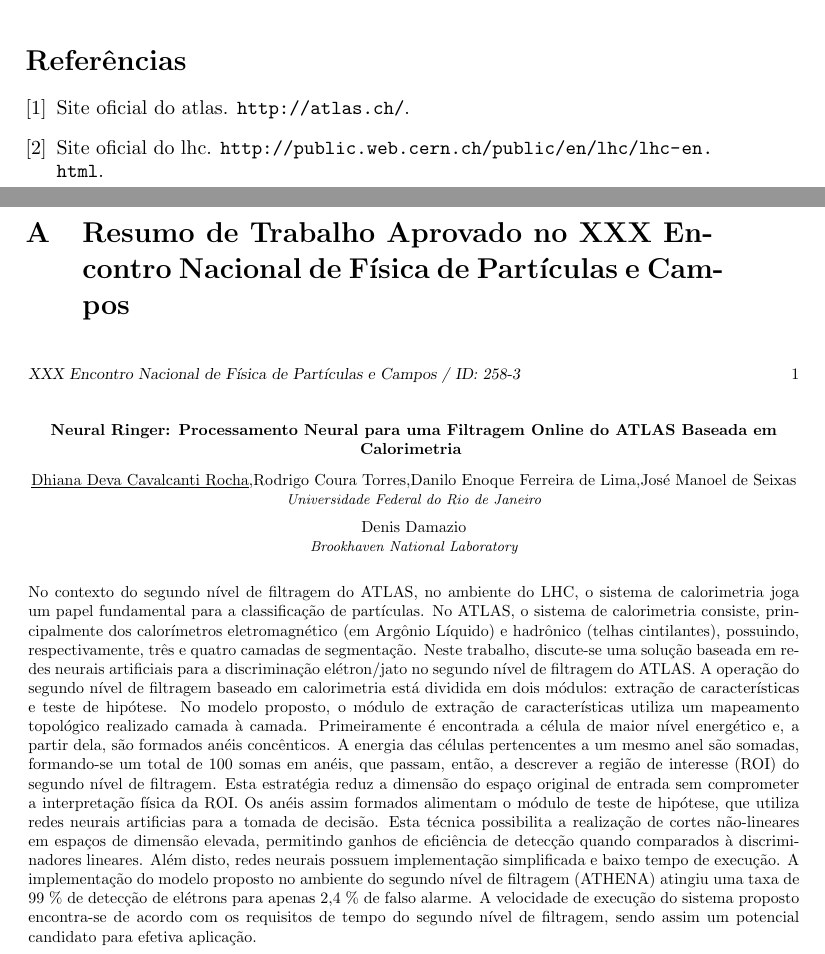
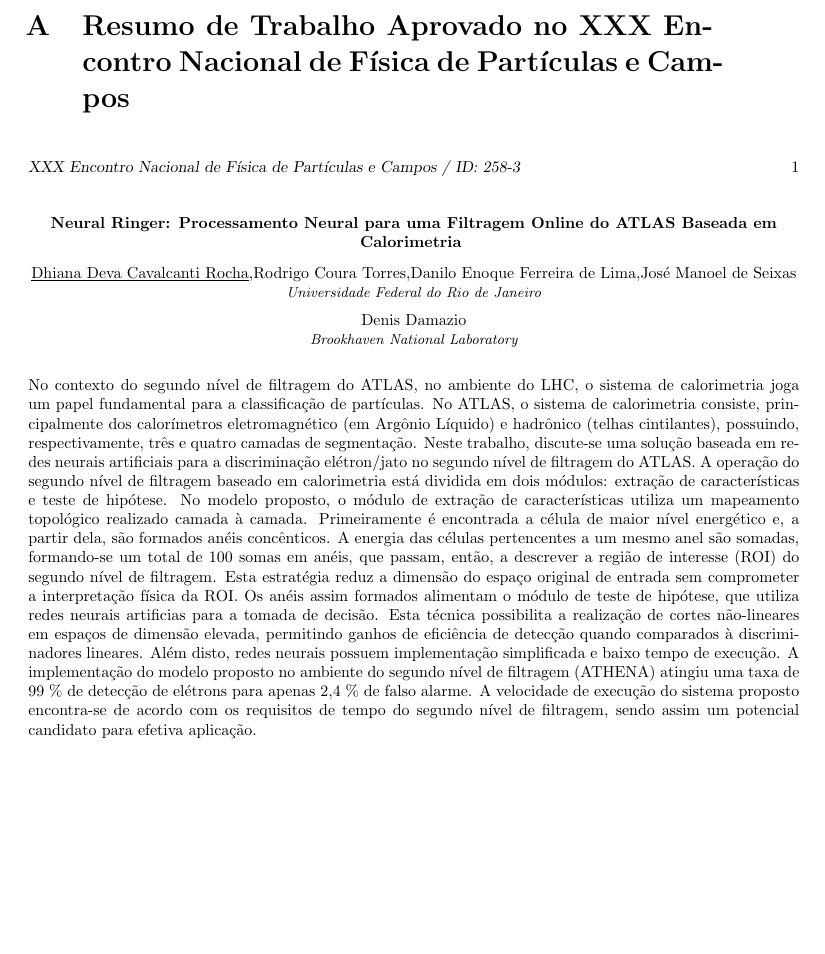
Before and after one commit to dhiana/bs-papers, a LaTeX paper (relatorio_cnpq.tex): two parts of pages 20 and 21 of 24 before the commit and part of page 20 of 23 after it, the two joined at a grey line, cut at the place of the change, the shorter picture padded with empty space. Compiled offline with pdfLaTeX.

Commit message:
Removidas citações para simplificar

```diff
--- a/relatorio_cnpq.tex
+++ b/relatorio_cnpq.tex
@@ -430,10 +430,9 @@ Desta maneira, o trabalho da equipe mostra-se um potencial candidato para efetiv
 
 \pagebreak
 
-\bibliographystyle{plain}
-\bibliography{ref.bib}
-
-\pagebreak
+%\bibliographystyle{plain}
+%\bibliography{ref.bib}
+%\pagebreak
 
 \appendix
 
```
Also changed, not shown: relatorio_cnpq.tex (4 more changed lines).
